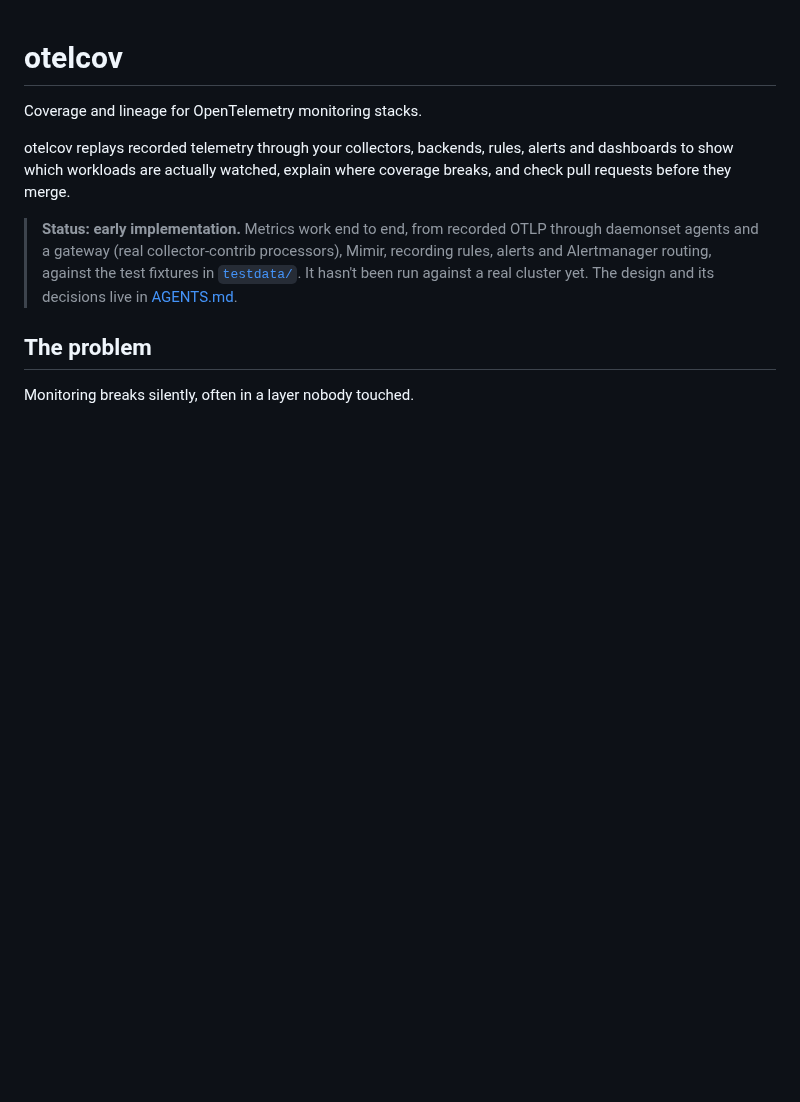
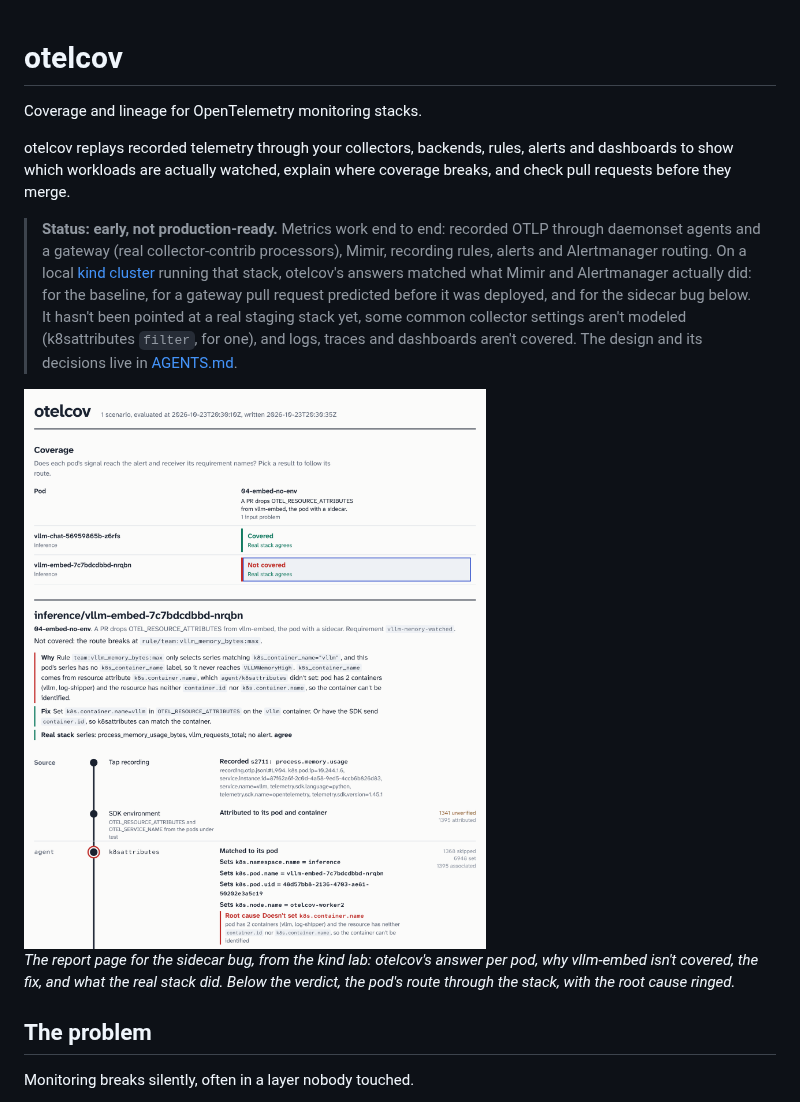
Before and after one commit to Anefu/otelcov, a Markdown page: README.md, the part around the change. GitHub-like rendering; pictures changed too: docs/report-page.png (added); blank space fills up the shorter version.

```diff
--- a/README.md
+++ b/README.md
@@ -4,7 +4,14 @@ Coverage and lineage for OpenTelemetry monitoring stacks.
 
 otelcov replays recorded telemetry through your collectors, backends, rules, alerts and dashboards to show which workloads are actually watched, explain where coverage breaks, and check pull requests before they merge.
 
-> **Status: early implementation.** Metrics work end to end, from recorded OTLP through daemonset agents and a gateway (real collector-contrib processors), Mimir, recording rules, alerts and Alertmanager routing, against the test fixtures in [`testdata/`](testdata/). It hasn't been run against a real cluster yet. The design and its decisions live in [AGENTS.md](AGENTS.md).
+> **Status: early, not production-ready.** Metrics work end to end: recorded OTLP through daemonset agents and a gateway (real collector-contrib processors), Mimir, recording rules, alerts and Alertmanager routing. On a local [kind cluster](dev/kind/) running that stack, otelcov's answers matched what Mimir and Alertmanager actually did: for the baseline, for a gateway pull request predicted before it was deployed, and for the sidecar bug below. It hasn't been pointed at a real staging stack yet, some common collector settings aren't modeled (k8sattributes `filter`, for one), and logs, traces and dashboards aren't covered. The design and its decisions live in [AGENTS.md](AGENTS.md).
+
+<picture>
+  <source media="(prefers-color-scheme: dark)" srcset="docs/report-page-dark.png">
+  <img src="docs/report-page.png" width="800" alt="otelcov's report page for the sidecar bug on the kind cluster: vllm-chat is covered and vllm-embed is not, and the real stack agrees on both. For vllm-embed, the route breaks at the recording rule, which needs a k8s_container_name label. The root cause is ringed at the agent's k8sattributes processor: the pod has two containers and the resource has neither container.id nor k8s.container.name. The fix is to set k8s.container.name=vllm in OTEL_RESOURCE_ATTRIBUTES.">
+</picture>
+
+*The report page for the sidecar bug, from the kind lab: otelcov's answer per pod, why vllm-embed isn't covered, the fix, and what the real stack did. Below the verdict, the pod's route through the stack, with the root cause ringed.*
 
 ## The problem
 
```
Also changed, not shown: AGENTS.md (+3 -3 lines), dev/kind/README.md (+1 -1 lines), docs/report-page-dark.png (added), 2 other files.
